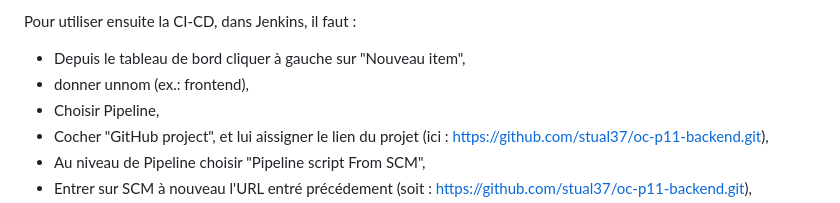
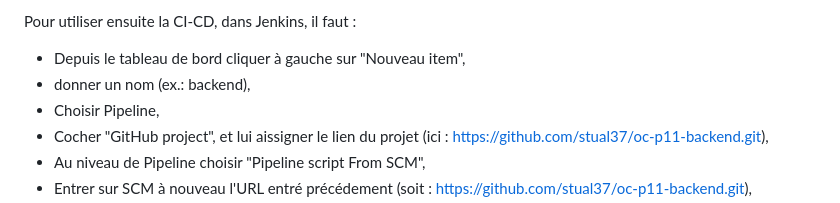
Before and after one commit to stual37/oc-p11-backend, a Markdown page: readme.md, the part around the change. GitHub-like rendering.

```diff
--- a/readme.md
+++ b/readme.md
@@ -83,7 +83,7 @@ Jenjkins ser à ce moment disponible,il suffit d'entrer admin comme utilisateur
 
 Pour utiliser ensuite la CI-CD, dans Jenkins, il faut  :
 - Depuis le tableau de bord cliquer à gauche sur "Nouveau item",
-- donner unnom (ex.: frontend),
+- donner un nom (ex.: backend),
 - Choisir Pipeline,
 - Cocher "GitHub project", et lui aissigner le lien du projet (ici : https://github.com/stual37/oc-p11-backend.git),
 - Au niveau de Pipeline choisir "Pipeline script From SCM",
```
